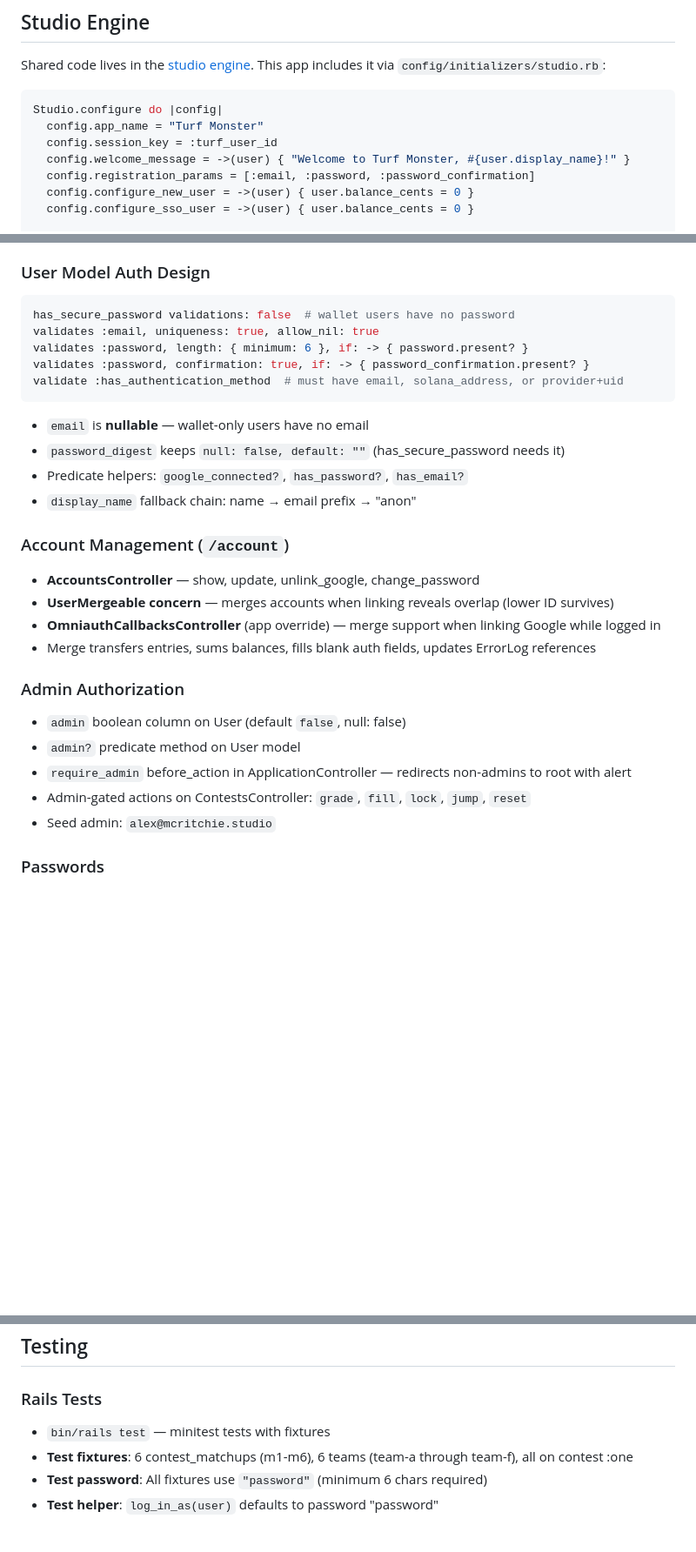
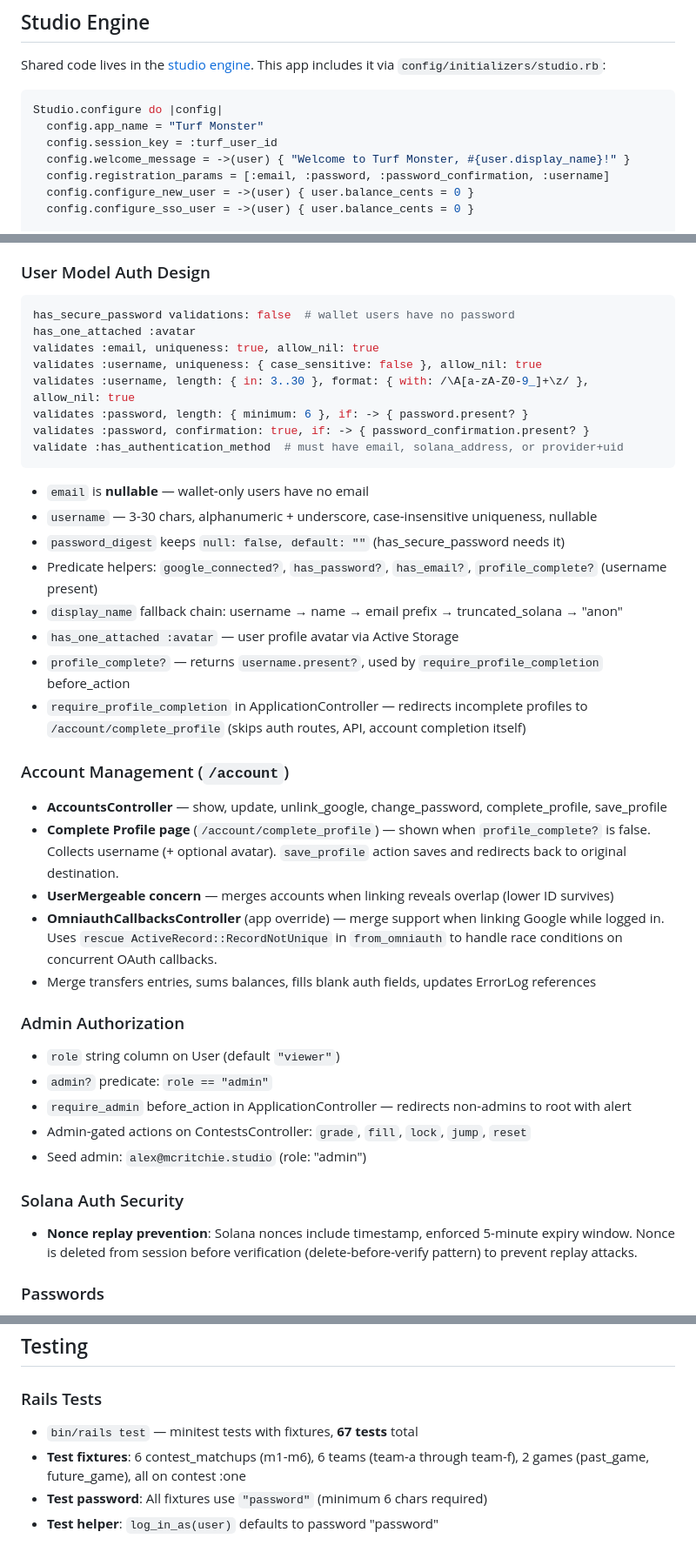
Before and after one commit to amcritchie/turf_monster, a Markdown page: CLAUDE.md, 3 parts joined by grey strips. Shown at 87% size. Rendered like a GitHub page; blank space fills up the shorter version.

Commit message:
Update CLAUDE.md: role-based admin, username, avatars, Solana modal, auth security
Co-Authored-By: Claude Opus 4.6 <noreply@anthropic.com>

````diff
--- a/CLAUDE.md
+++ b/CLAUDE.md
@@ -77,7 +77,7 @@ Studio.configure do |config|
   config.app_name = "Turf Monster"
   config.session_key = :turf_user_id
   config.welcome_message = ->(user) { "Welcome to Turf Monster, #{user.display_name}!" }
-  config.registration_params = [:email, :password, :password_confirmation]
+  config.registration_params = [:email, :password, :password_confirmation, :username]
   config.configure_new_user = ->(user) { user.balance_cents = 0 }
   config.configure_sso_user = ->(user) { user.balance_cents = 0 }
 
@@ -152,31 +152,43 @@ Three auth methods, all optional — user needs at least one:
 
 ```ruby
 has_secure_password validations: false  # wallet users have no password
+has_one_attached :avatar
 validates :email, uniqueness: true, allow_nil: true
+validates :username, uniqueness: { case_sensitive: false }, allow_nil: true
+validates :username, length: { in: 3..30 }, format: { with: /\A[a-zA-Z0-9_]+\z/ }, allow_nil: true
 validates :password, length: { minimum: 6 }, if: -> { password.present? }
 validates :password, confirmation: true, if: -> { password_confirmation.present? }
 validate :has_authentication_method  # must have email, solana_address, or provider+uid
 ```
 
 - `email` is **nullable** — wallet-only users have no email
+- `username` — 3-30 chars, alphanumeric + underscore, case-insensitive uniqueness, nullable
 - `password_digest` keeps `null: false, default: ""` (has_secure_password needs it)
-- Predicate helpers: `google_connected?`, `has_password?`, `has_email?`
-- `display_name` fallback chain: name → email prefix → "anon"
+- Predicate helpers: `google_connected?`, `has_password?`, `has_email?`, `profile_complete?` (username present)
+- `display_name` fallback chain: username → name → email prefix → truncated_solana → "anon"
+- `has_one_attached :avatar` — user profile avatar via Active Storage
+- `profile_complete?` — returns `username.present?`, used by `require_profile_completion` before_action
+- `require_profile_completion` in ApplicationController — redirects incomplete profiles to `/account/complete_profile` (skips auth routes, API, account completion itself)
 
 ### Account Management (`/account`)
 
-- **AccountsController** — show, update, unlink_google, change_password
+- **AccountsController** — show, update, unlink_google, change_password, complete_profile, save_profile
+- **Complete Profile page** (`/account/complete_profile`) — shown when `profile_complete?` is false. Collects username (+ optional avatar). `save_profile` action saves and redirects back to original destination.
 - **UserMergeable concern** — merges accounts when linking reveals overlap (lower ID survives)
-- **OmniauthCallbacksController** (app override) — merge support when linking Google while logged in
+- **OmniauthCallbacksController** (app override) — merge support when linking Google while logged in. Uses `rescue ActiveRecord::RecordNotUnique` in `from_omniauth` to handle race conditions on concurrent OAuth callbacks.
 - Merge transfers entries, sums balances, fills blank auth fields, updates ErrorLog references
 
 ### Admin Authorization
 
-- `admin` boolean column on User (default `false`, null: false)
-- `admin?` predicate method on User model
+- `role` string column on User (default `"viewer"`)
+- `admin?` predicate: `role == "admin"`
 - `require_admin` before_action in ApplicationController — redirects non-admins to root with alert
 - Admin-gated actions on ContestsController: `grade`, `fill`, `lock`, `jump`, `reset`
-- Seed admin: `alex@mcritchie.studio`
+- Seed admin: `alex@mcritchie.studio` (role: "admin")
+
+### Solana Auth Security
+
+- **Nonce replay prevention**: Solana nonces include timestamp, enforced 5-minute expiry window. Nonce is deleted from session before verification (delete-before-verify pattern) to prevent replay attacks.
 
 ### Passwords
 
@@ -452,8 +467,8 @@ Separate project at `/Users/alex/projects/turf_vault/`. PDAs: VaultState, UserAc
 ## Testing
 
 ### Rails Tests
-- `bin/rails test` — minitest tests with fixtures
-- **Test fixtures**: 6 contest_matchups (m1-m6), 6 teams (team-a through team-f), all on contest :one
+- `bin/rails test` — minitest tests with fixtures, **67 tests** total
+- **Test fixtures**: 6 contest_matchups (m1-m6), 6 teams (team-a through team-f), 2 games (past_game, future_game), all on contest :one
 - **Test password**: All fixtures use `"password"` (minimum 6 chars required)
 - **Test helper**: `log_in_as(user)` defaults to password "password"
 
````
Also changed, not shown: other parts of CLAUDE.md (+5 -2 lines).
